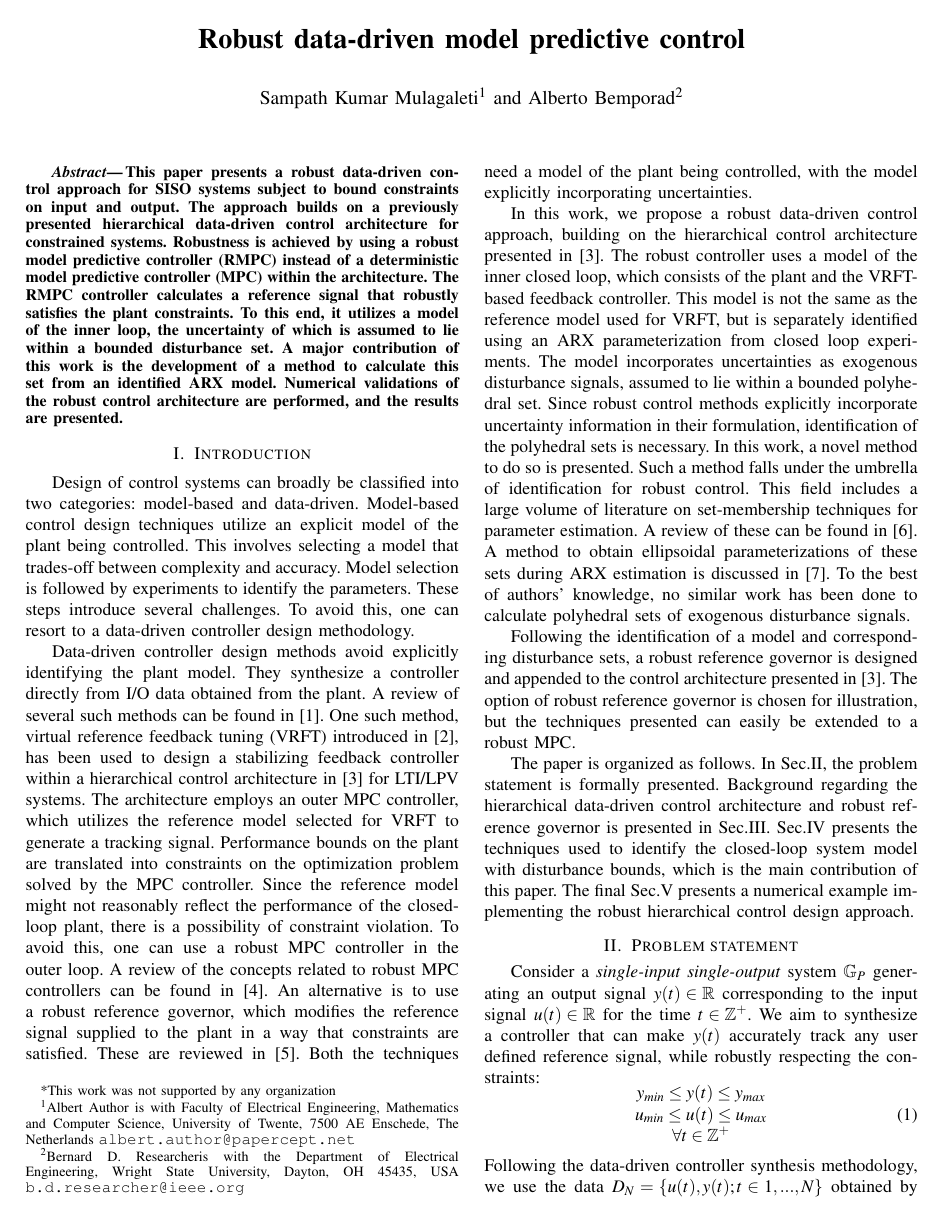
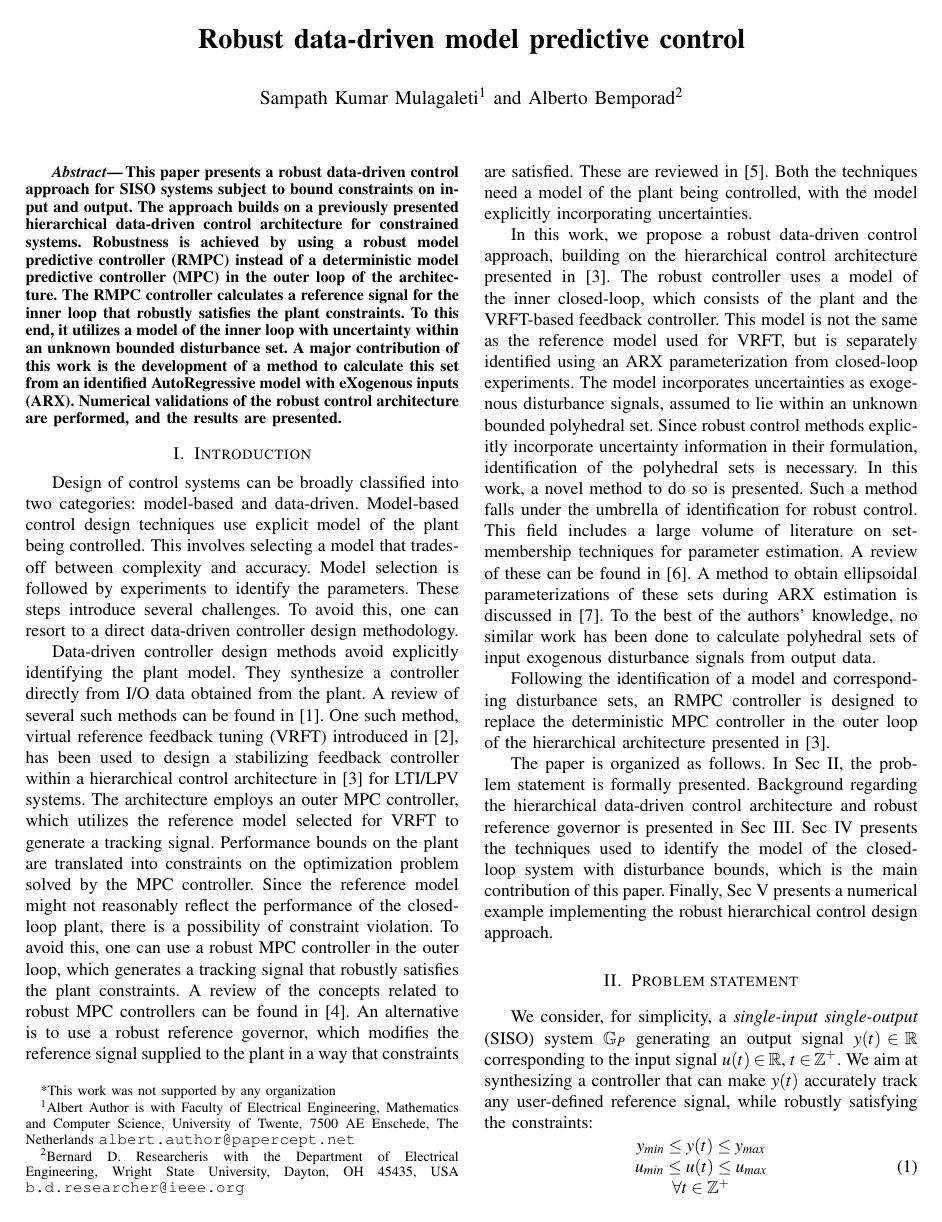
Before and after one commit to samku/Writing, a LaTeX paper (root.tex): page 1 of 6. Compiled offline with pdfLaTeX.

Commit message:
Further changes

```diff
--- a/root.tex
+++ b/root.tex
@@ -78,30 +78,29 @@ Robust data-driven model predictive control
 \begin{abstract}
 
 This paper presents a robust data-driven control approach for SISO systems subject to bound constraints on input and output.
- The approach builds on a previously presented hierarchical data-driven control architecture for constrained systems. Robustness is achieved by using a robust model predictive controller (RMPC) instead of a deterministic model predictive controller (MPC) within the architecture. The RMPC controller calculates a reference signal that robustly satisfies the plant constraints. To this end, it utilizes a model of the inner loop, the uncertainty of which is assumed to lie within a bounded disturbance set. A major contribution of this work is the development of a method to calculate this set from an identified ARX model. Numerical validations of the robust control architecture are performed, and the results are presented.
+ The approach builds on a previously presented hierarchical data-driven control architecture for constrained systems. Robustness is achieved by using a robust model predictive controller (RMPC) instead of a deterministic model predictive controller (MPC) in the outer loop of the architecture. The RMPC controller calculates a reference signal for the inner loop that robustly satisfies the plant constraints. To this end, it utilizes a model of the inner loop with uncertainty within an unknown bounded disturbance set. A major contribution of this work is the development of a method to calculate this set from an identified AutoRegressive model with eXogenous inputs (ARX). Numerical validations of the robust control architecture are performed, and the results are presented.
 
 \end{abstract}
 
 
 %%%%%%%%%%%%%%%%%%%%%%%%%%%%%%%%%%%%%%%%%%%%%%%%%%%%%%%%%%%%%%%%%%%%%%%%%%%%%%%%
 \section{Introduction}
-Design of control systems can broadly be classified into two categories: model-based and data-driven. Model-based control design techniques utilize an explicit model of the plant being controlled. This involves selecting a model that trades-off between complexity and accuracy. Model selection is followed by experiments to identify the parameters. These steps introduce several challenges. To avoid this, one can resort to a data-driven controller design methodology. \\
+Design of control systems can be broadly classified into two categories: model-based and data-driven. Model-based control design techniques use explicit model of the plant being controlled. This involves selecting a model that trades-off between complexity and accuracy. Model selection is followed by experiments to identify the parameters. These steps introduce several challenges. To avoid this, one can resort to a direct data-driven controller design methodology. \\
 \indent
 Data-driven controller design methods avoid explicitly identifying the plant model. They synthesize a controller directly from I/O data obtained from the plant. A review of several such methods can be found in \cite{HOU20133}. One such method, virtual reference feedback tuning (VRFT) introduced in \cite{CAMPI20021337}, has been used to design a stabilizing feedback controller within a hierarchical control architecture in \cite{7932940} for LTI/LPV systems. The architecture employs an outer MPC controller, which utilizes the reference model selected for VRFT to generate a tracking signal. Performance bounds on the plant are translated into constraints on the optimization problem solved by the MPC controller. Since the reference model might not reasonably reflect the performance of the closed-loop plant, there is a possibility of constraint violation.
-To avoid this, one can use a robust MPC controller in the outer loop. A review of the concepts related to robust MPC controllers can be found in \cite{10.1007/BFb0109870}. An alternative is to use a robust reference governor, which modifies the reference signal supplied to the plant in a way that constraints are satisfied. These are reviewed in \cite{GARONE2017306}. Both the techniques need a model of the plant being controlled, with the model explicitly incorporating uncertainties.
+To avoid this, one can use a robust MPC controller in the outer loop, which generates a tracking signal that robustly satisfies the plant constraints. A review of the concepts related to robust MPC controllers can be found in \cite{10.1007/BFb0109870}. An alternative is to use a robust reference governor, which modifies the reference signal supplied to the plant in a way that constraints are satisfied. These are reviewed in \cite{GARONE2017306}. Both the techniques need a model of the plant being controlled, with the model explicitly incorporating uncertainties.
 \\ \indent
-In this work, we propose a robust data-driven control approach, building on the hierarchical control architecture presented in \cite{7932940}. The robust controller uses a model of the inner closed loop, which consists of the plant and the VRFT-based feedback controller. This model is not the same as the reference model used for VRFT, but is separately identified using an ARX parameterization from closed loop experiments.
- The model incorporates uncertainties as exogenous disturbance signals, assumed to lie within a bounded polyhedral set. Since robust control methods explicitly incorporate uncertainty information in their formulation, identification of the polyhedral sets is necessary. In this work, a novel method to do so is presented. Such a method falls under the umbrella of identification for robust control.
-This field includes a large volume of literature on set-membership techniques for parameter estimation. A review of these can be found in \cite{WALTER1990449}. A method to obtain ellipsoidal parameterizations of these sets during ARX estimation is discussed in \cite{7330793}. To the best of authors' knowledge, no similar work has been done to calculate polyhedral sets of exogenous disturbance signals.
+In this work, we propose a robust data-driven control approach, building on the hierarchical control architecture presented in \cite{7932940}. The robust controller uses a model of the inner closed-loop, which consists of the plant and the VRFT-based feedback controller. This model is not the same as the reference model used for VRFT, but is separately identified using an ARX parameterization from closed-loop experiments.
+ The model incorporates uncertainties as exogenous disturbance signals, assumed to lie within an unknown bounded polyhedral set. Since robust control methods explicitly incorporate uncertainty information in their formulation, identification of the polyhedral sets is necessary.  In this work, a novel method to do so is presented. Such a method falls under the umbrella of identification for robust control.
+This field includes a large volume of literature on set-membership techniques for parameter estimation. A review of these can be found in \cite{WALTER1990449}. A method to obtain ellipsoidal parameterizations of these sets during ARX estimation is discussed in \cite{7330793}. To the best of the authors' knowledge, no similar work has been done to calculate polyhedral sets of input exogenous disturbance signals from output data.
  \\ \indent
-  Following the identification of a model and corresponding disturbance sets, a robust reference governor is designed and appended to the control architecture presented in \cite{7932940}.
- The option of robust reference governor is chosen for illustration, but the techniques presented can easily be extended to a robust MPC.
+  Following the identification of a model and corresponding disturbance sets, an RMPC controller is designed to replace the deterministic MPC controller in the outer loop of the hierarchical architecture presented in \cite{7932940}.
  \\ \indent
- The paper is organized as follows. In Sec.\ref{Problem statement}, the problem statement is formally presented. Background regarding the hierarchical data-driven control architecture and robust reference governor is presented in Sec.\ref{Background}. Sec.\ref{Contribution} presents the techniques used to identify the closed-loop system model with disturbance bounds, which is the main contribution of this paper. The final Sec.\ref{Case studies} presents a numerical example implementing the robust hierarchical control design approach.
+ The paper is organized as follows. In Sec \ref{Problem statement}, the problem statement is formally presented. Background regarding the hierarchical data-driven control architecture and robust reference governor is presented in Sec \ref{Background}. Sec \ref{Contribution} presents the techniques used to identify the model of the closed-loop system with disturbance bounds, which is the main contribution of this paper. Finally, Sec \ref{Case studies} presents a numerical example implementing the robust hierarchical control design approach.
 
 \section{Problem statement}
 \label{Problem statement}
-Consider a \textit{single-input single-output} system $\mathbb{G}_P$ generating an output signal $y(t) \in \mathbb{R}$ corresponding to the input signal $u(t) \in \mathbb{R}$ for the time $t \in \mathbb{Z}^+$. We aim to synthesize a controller that can make $y(t)$ accurately track any user defined reference signal, while robustly respecting the constraints:
+We consider, for simplicity, a \textit{single-input single-output} (SISO) system $\mathbb{G}_P$ generating an output signal $y(t) \in \mathbb{R}$ corresponding to the input signal $u(t) \in \mathbb{R}$, $t \in \mathbb{Z}^+$. We aim at synthesizing a controller that can make $y(t)$ accurately track any user-defined reference signal, while robustly satisfying the constraints:
 \begin{equation}
 \begin{matrix}
 y_{min}\leq y(t) \leq y_{max}\\
@@ -110,7 +109,7 @@ u_{min}\leq u(t) \leq u_{max} \\
 \end{matrix}
 \label{constraints}
 \end{equation}
-Following the data-driven controller synthesis methodology, we use the data $D_{N}=\{u(t),y(t);t\in{1,...,N}\}$ obtained by exciting the system to design the controller.
+Following the direct data-driven controller synthesis methodology, we use the dataset $D_{N}=\{u(t),y(t);t\in{1,...,N}\}$ obtained by exciting the system to design the controller.
 \section{Background}
 \label{Background}
 \subsection{Hierarchical approach}
```
Also changed, not shown: root.pdf, root.tex (14 more changed lines), 2 other files.
